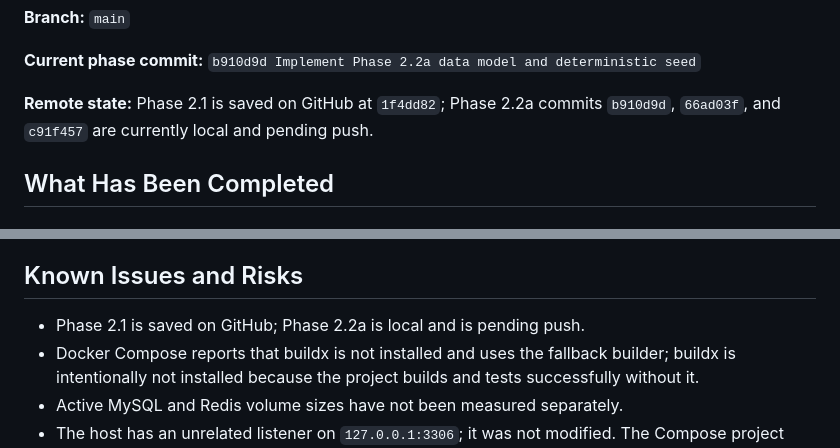
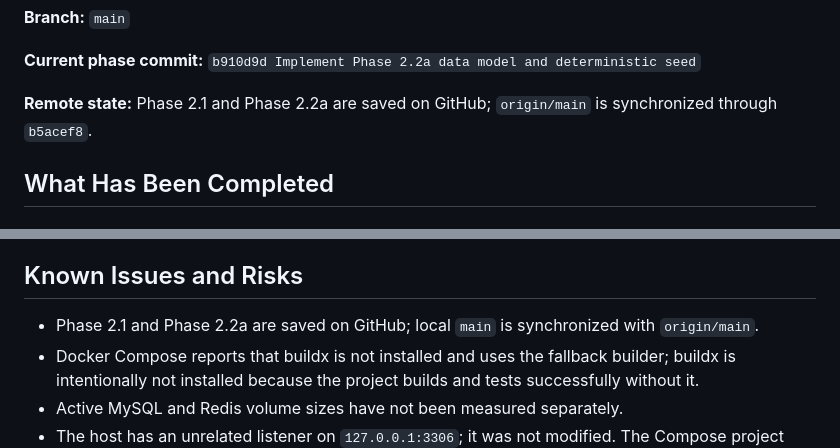
Before and after one commit to QAQxr/websec-lab, a Markdown page: HANDOFF.md, 2 parts joined by grey strips. GitHub-like rendering.

Commit message:
Record Phase 2.2a remote sync

```diff
--- a/HANDOFF.md
+++ b/HANDOFF.md
@@ -26,7 +26,7 @@ This is the current handoff and status document for WebSec Lab. Update it after
 
 **Current phase commit:** `b910d9d Implement Phase 2.2a data model and deterministic seed`
 
-**Remote state:** Phase 2.1 is saved on GitHub at `1f4dd82`; Phase 2.2a commits `b910d9d`, `66ad03f`, and `c91f457` are currently local and pending push.
+**Remote state:** Phase 2.1 and Phase 2.2a are saved on GitHub; `origin/main` is synchronized through `b5acef8`.
 
 ## What Has Been Completed
 
@@ -191,7 +191,7 @@ The host has an unrelated listener on `127.0.0.1:3306`. The WebSec Lab Compose p
 
 ## Known Issues and Risks
 
-* Phase 2.1 is saved on GitHub; Phase 2.2a is local and is pending push.
+* Phase 2.1 and Phase 2.2a are saved on GitHub; local `main` is synchronized with `origin/main`.
 * Docker Compose reports that buildx is not installed and uses the fallback builder; buildx is intentionally not installed because the project builds and tests successfully without it.
 * Active MySQL and Redis volume sizes have not been measured separately.
 * The host has an unrelated listener on `127.0.0.1:3306`; it was not modified. The Compose project does not publish MySQL.
```
